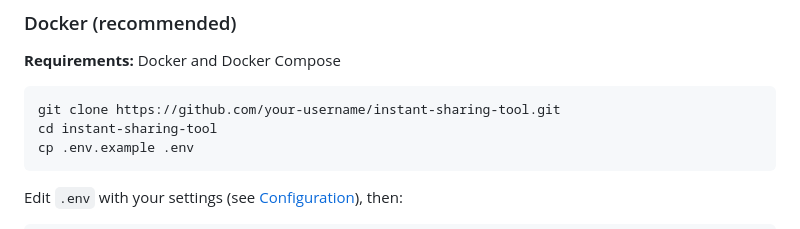
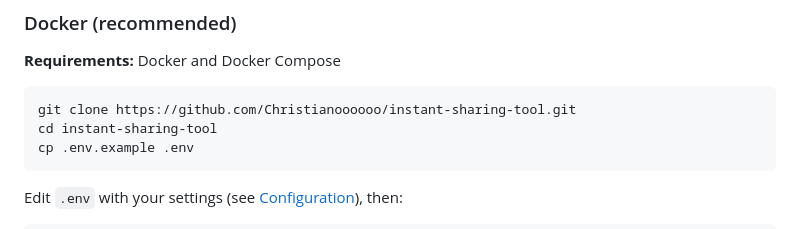
Before and after one commit to Christianoooooo/sharely, a Markdown page: README.md, the part around the change. Drawn GitHub-style.

Commit message:
Update repository URL in README

````diff
--- a/README.md
+++ b/README.md
@@ -21,7 +21,7 @@ A self-hosted file sharing platform with a clean web interface, ShareX integrati
 **Requirements:** Docker and Docker Compose
 
 ```bash
-git clone https://github.com/your-username/instant-sharing-tool.git
+git clone https://github.com/Christianoooooo/instant-sharing-tool.git
 cd instant-sharing-tool
 cp .env.example .env
 ```
````
